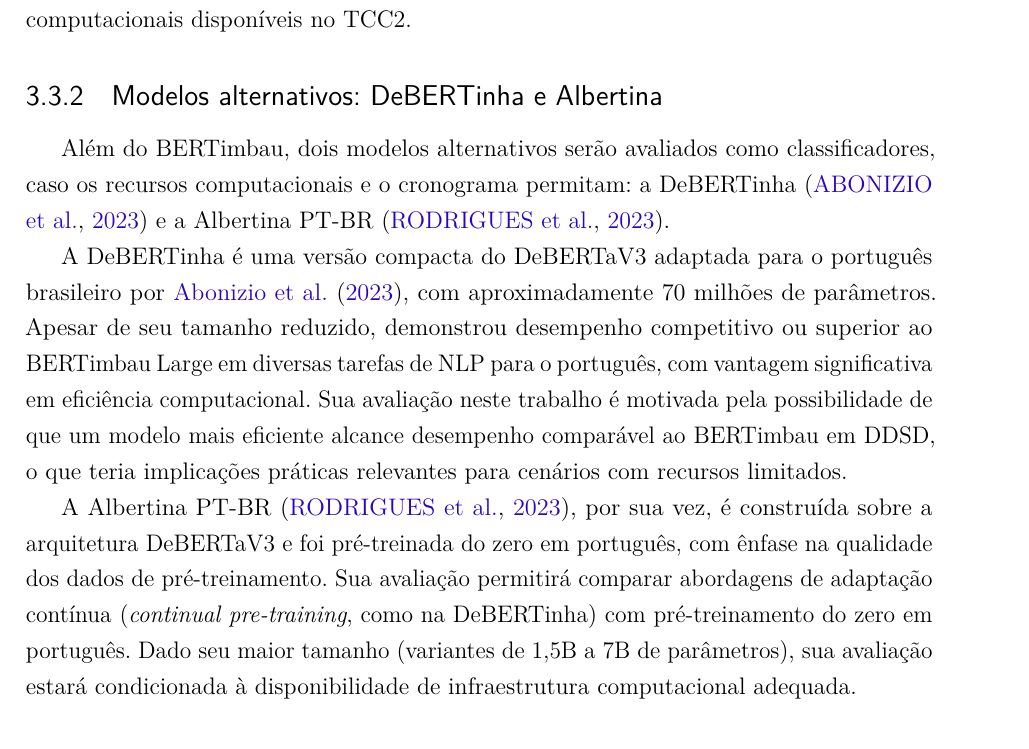
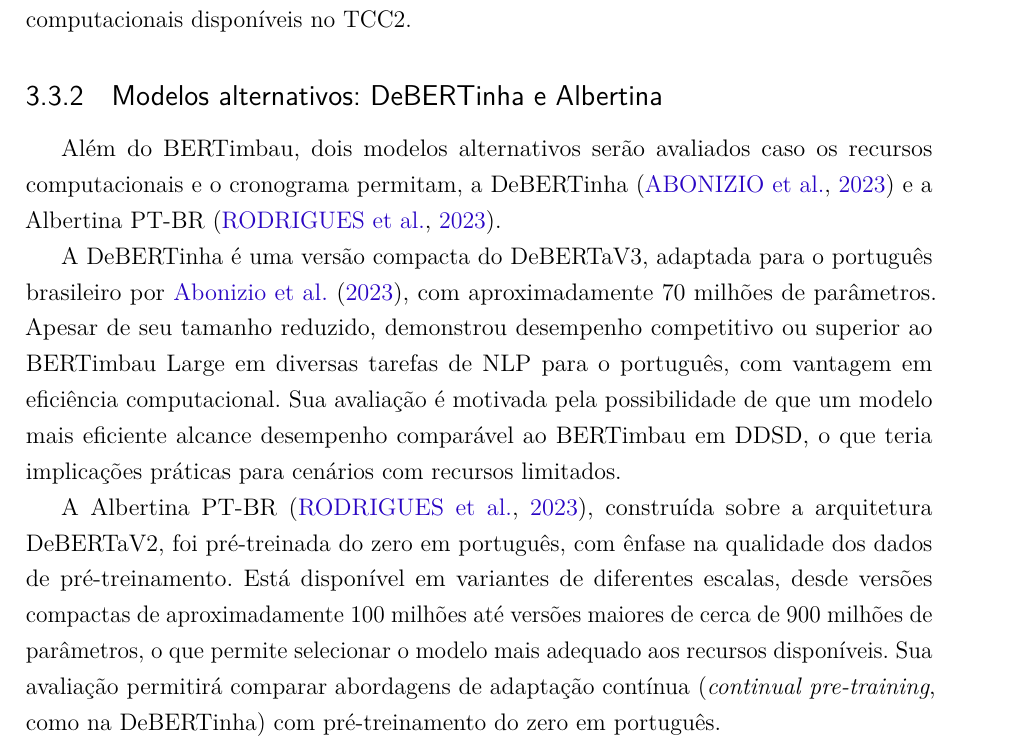
Before and after one commit to PhelipeScript/tcc, a LaTeX thesis (main.tex): part of page 39 of 54, cut so that both start at the same text. Compiled offline with pdfLaTeX.

Commit message:
Modelos alternativos: DeBERTinha e Albertina checked

```diff
--- a/main.tex
+++ b/main.tex
@@ -965,29 +965,11 @@
 \subsection{Modelos alternativos: DeBERTinha e Albertina}
 \label{sec:modelos_alternativos}
 
-Além do BERTimbau, dois modelos alternativos serão avaliados como
-classificadores, caso os recursos computacionais e o cronograma
-permitam: a DeBERTinha \cite{Abonizio2023} e a Albertina PT-BR
-\cite{Rodrigues2023}.
-
-A DeBERTinha é uma versão compacta do DeBERTaV3 adaptada para o
-português brasileiro por \citeonline{Abonizio2023}, com
-aproximadamente 70 milhões de parâmetros. Apesar de seu tamanho
-reduzido, demonstrou desempenho competitivo ou superior ao BERTimbau
-Large em diversas tarefas de NLP para o português, com vantagem
-significativa em eficiência computacional. Sua avaliação neste trabalho
-é motivada pela possibilidade de que um modelo mais eficiente alcance
-desempenho comparável ao BERTimbau em DDSD, o que teria implicações
-práticas relevantes para cenários com recursos limitados.
-
-A Albertina PT-BR \cite{Rodrigues2023}, por sua vez, é construída sobre
-a arquitetura DeBERTaV3 e foi pré-treinada do zero em português, com
-ênfase na qualidade dos dados de pré-treinamento. Sua avaliação
-permitirá comparar abordagens de adaptação contínua (\textit{continual
-pre-training}, como na DeBERTinha) com pré-treinamento do zero em
-português. Dado seu maior tamanho (variantes de 1,5B a 7B de
-parâmetros), sua avaliação estará condicionada à disponibilidade de
-infraestrutura computacional adequada.
+Além do BERTimbau, dois modelos alternativos serão avaliados caso os recursos computacionais e o cronograma permitam, a DeBERTinha \cite{Abonizio2023} e a Albertina PT-BR \cite{Rodrigues2023}.
+
+A DeBERTinha é uma versão compacta do DeBERTaV3, adaptada para o português brasileiro por \citeonline{Abonizio2023}, com aproximadamente 70 milhões de parâmetros. Apesar de seu tamanho reduzido, demonstrou desempenho competitivo ou superior ao BERTimbau Large em diversas tarefas de NLP para o português, com vantagem em eficiência computacional. Sua avaliação é motivada pela possibilidade de que um modelo mais eficiente alcance desempenho comparável ao BERTimbau em DDSD, o que teria implicações práticas para cenários com recursos limitados.
+
+A Albertina PT-BR \cite{Rodrigues2023}, construída sobre a arquitetura DeBERTaV2, foi pré-treinada do zero em português, com ênfase na qualidade dos dados de pré-treinamento. Está disponível em variantes de diferentes escalas, desde versões compactas de aproximadamente 100 milhões até versões maiores de cerca de 900 milhões de parâmetros, o que permite selecionar o modelo mais adequado aos recursos disponíveis. Sua avaliação permitirá comparar abordagens de adaptação contínua (\textit{continual pre-training}, como na DeBERTinha) com pré-treinamento do zero em português.
 
 % ---------------------------------------------------------------
 \subsection{Baselines clássicos: TF-IDF + SVM e Regressão Logística}
```
